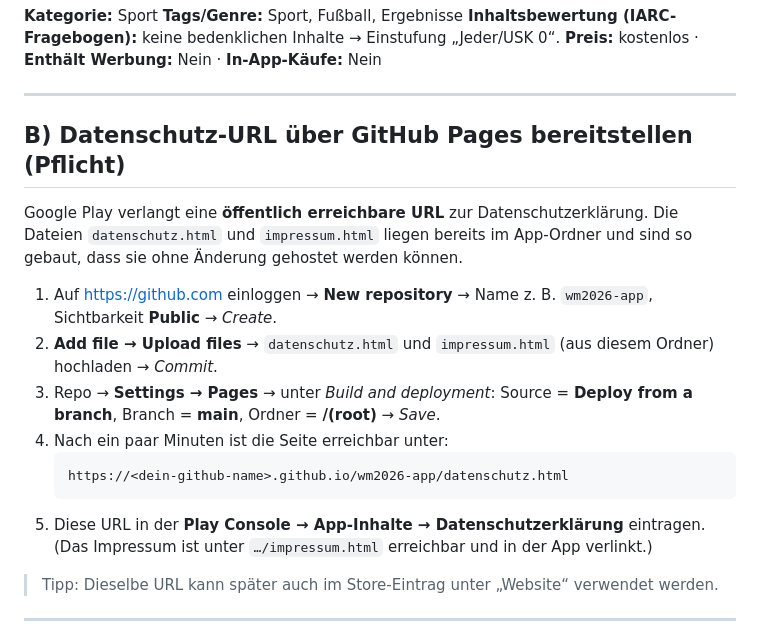
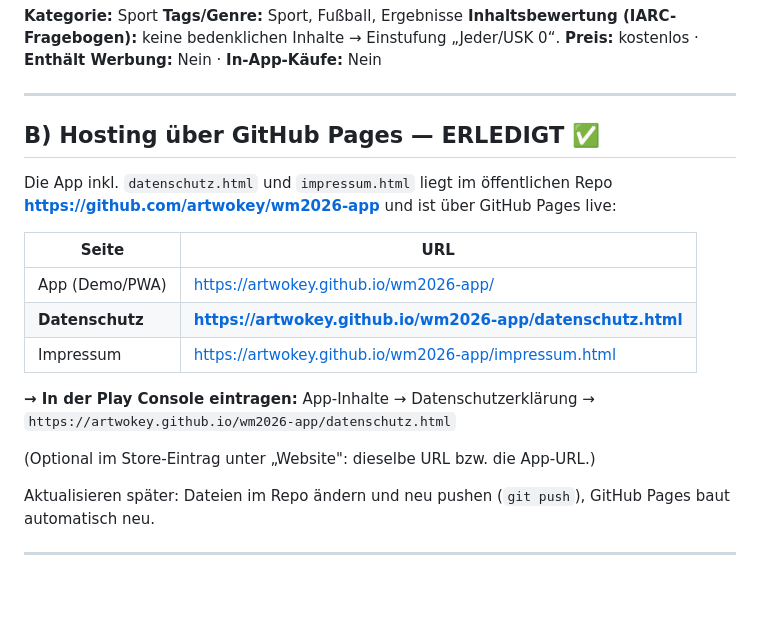
Before and after one commit to artwokey/wm2026-app, a Markdown page: STORE.md, the part around the change. Rendered like a GitHub page; blank space fills up the shorter version.

Commit message:
STORE.md: echte GitHub-Pages-URLs eintragen
Co-Authored-By: Claude Opus 4.8 <noreply@anthropic.com>

````diff
--- a/STORE.md
+++ b/STORE.md
@@ -59,25 +59,23 @@ Hinweis: Dies ist eine inoffizielle, werbefreie Fan-App. Sie steht in keiner Ver
 
 ---
 
-## B) Datenschutz-URL über GitHub Pages bereitstellen (Pflicht)
+## B) Hosting über GitHub Pages — ERLEDIGT ✅
 
-Google Play verlangt eine **öffentlich erreichbare URL** zur Datenschutzerklärung. Die Dateien
-`datenschutz.html` und `impressum.html` liegen bereits im App-Ordner und sind so gebaut, dass sie
-ohne Änderung gehostet werden können.
+Die App inkl. `datenschutz.html` und `impressum.html` liegt im öffentlichen Repo
+**https://github.com/artwokey/wm2026-app** und ist über GitHub Pages live:
 
-1. Auf https://github.com einloggen → **New repository** → Name z. B. `wm2026-app`,
-   Sichtbarkeit **Public** → *Create*.
-2. **Add file → Upload files** → `datenschutz.html` und `impressum.html` (aus diesem Ordner) hochladen → *Commit*.
-3. Repo → **Settings → Pages** → unter *Build and deployment*: Source = **Deploy from a branch**,
-   Branch = **main**, Ordner = **/(root)** → *Save*.
-4. Nach ein paar Minuten ist die Seite erreichbar unter:
-   ```
-   https://<dein-github-name>.github.io/wm2026-app/datenschutz.html
-   ```
-5. Diese URL in der **Play Console → App-Inhalte → Datenschutzerklärung** eintragen.
-   (Das Impressum ist unter `…/impressum.html` erreichbar und in der App verlinkt.)
+| Seite | URL |
+|-------|-----|
+| App (Demo/PWA) | https://artwokey.github.io/wm2026-app/ |
+| **Datenschutz** | **https://artwokey.github.io/wm2026-app/datenschutz.html** |
+| Impressum | https://artwokey.github.io/wm2026-app/impressum.html |
 
-> Tipp: Dieselbe URL kann später auch im Store-Eintrag unter „Website“ verwendet werden.
+**→ In der Play Console eintragen:** App-Inhalte → Datenschutzerklärung →
+`https://artwokey.github.io/wm2026-app/datenschutz.html`
+
+(Optional im Store-Eintrag unter „Website": dieselbe URL bzw. die App-URL.)
+
+Aktualisieren später: Dateien im Repo ändern und neu pushen (`git push`), GitHub Pages baut automatisch neu.
 
 ---
 
````
